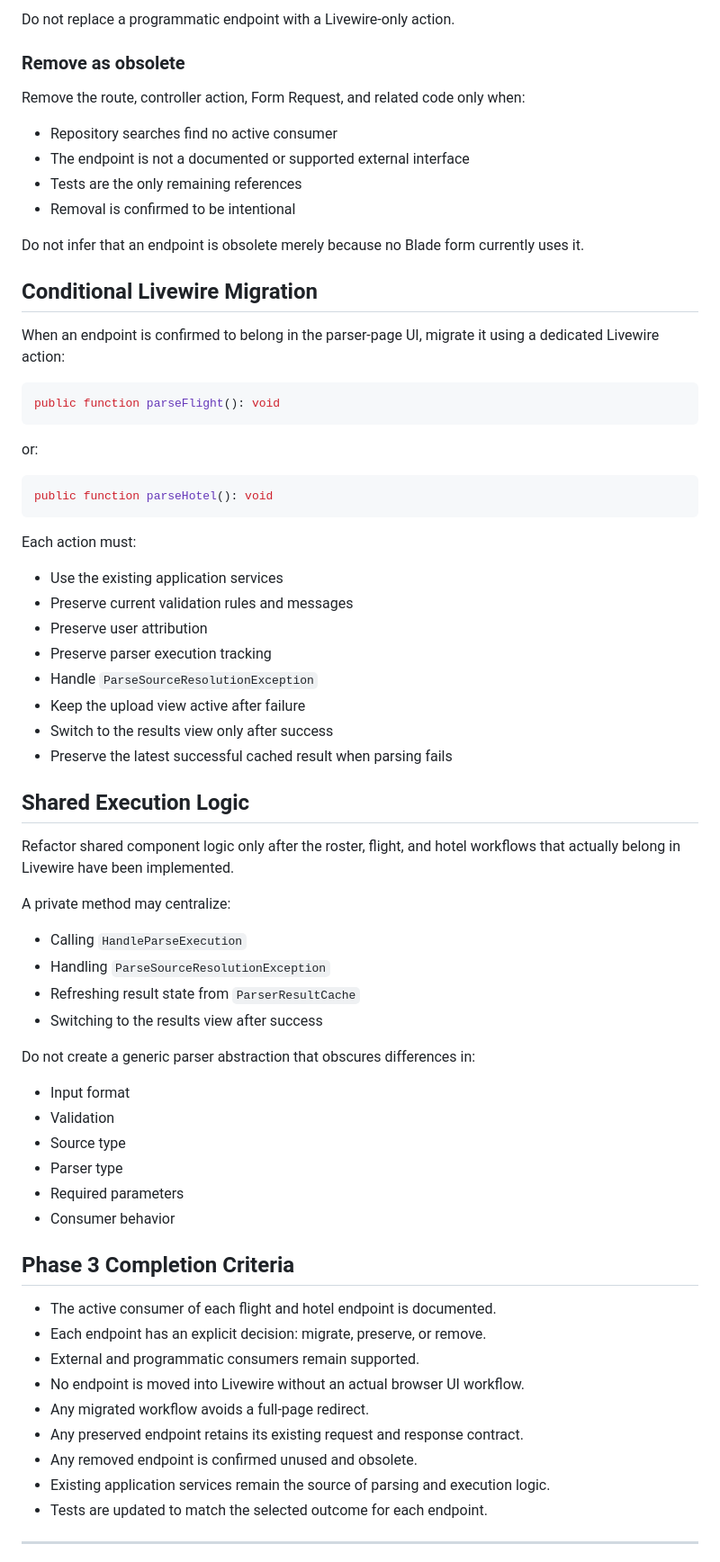
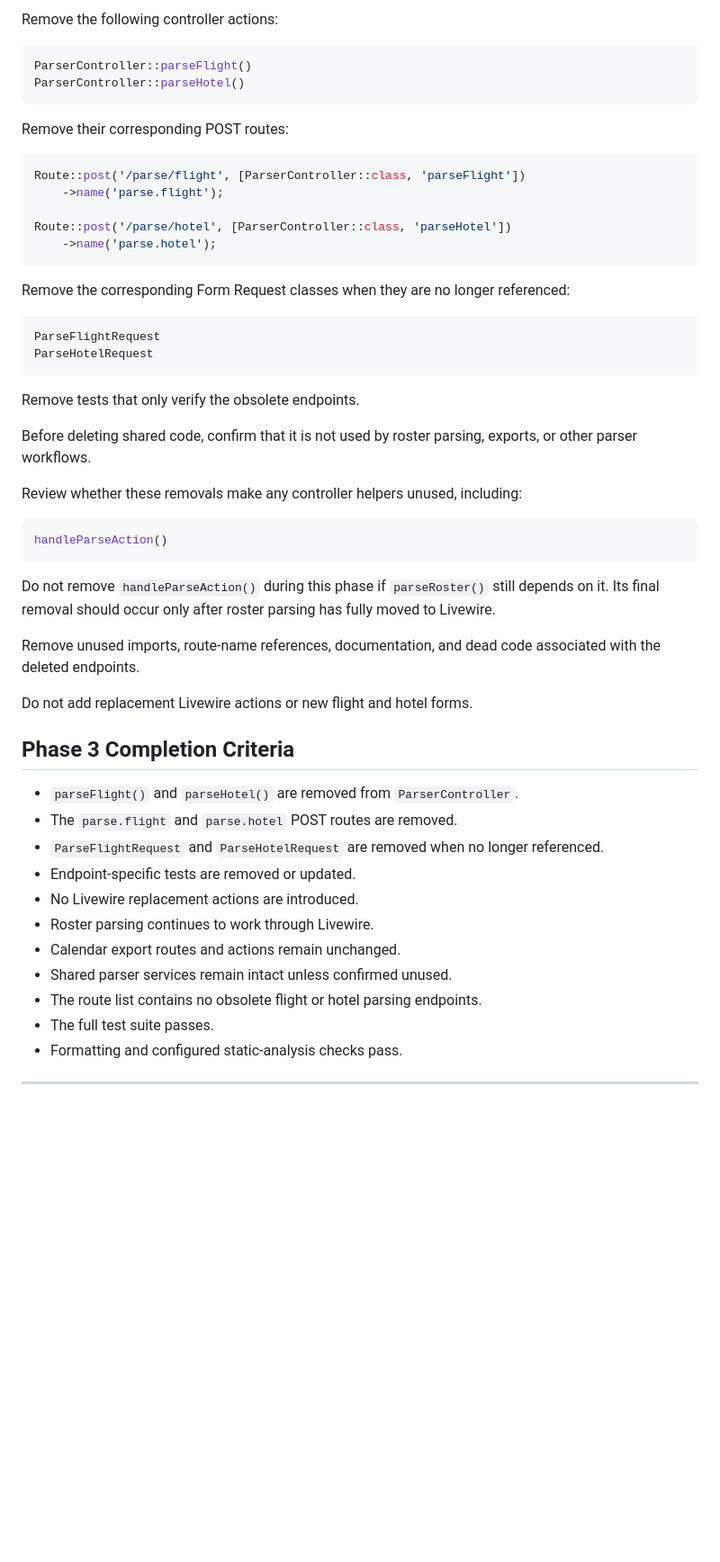
Before and after one commit to dm1988/k4-parser, a Markdown page: TODO.md, the part around one of its changes. Shown at 90% size. Rendered like a GitHub page; blank space fills up the shorter version.

Commit message:
update phase 3 criteria

````diff
--- a/TODO.md
+++ b/TODO.md
@@ -470,73 +417,56 @@ Keep the existing POST route and controller action when:
-Do not replace a programmatic endpoint with a Livewire-only action.
-
-### Remove as obsolete
-
-Remove the route, controller action, Form Request, and related code only when:
-
-* Repository searches find no active consumer
-* The endpoint is not a documented or supported external interface
-* Tests are the only remaining references
-* Removal is confirmed to be intentional
-
-Do not infer that an endpoint is obsolete merely because no Blade form currently uses it.
-
-## Conditional Livewire Migration
-
-When an endpoint is confirmed to belong in the parser-page UI, migrate it using a dedicated Livewire action:
+Remove the following controller actions:
 
 ```php
-public function parseFlight(): void
+ParserController::parseFlight()
+ParserController::parseHotel()
 ```
 
-or:
+Remove their corresponding POST routes:
 
 ```php
-public function parseHotel(): void
+Route::post('/parse/flight', [ParserController::class, 'parseFlight'])
+    ->name('parse.flight');
+
+Route::post('/parse/hotel', [ParserController::class, 'parseHotel'])
+    ->name('parse.hotel');
 ```
 
-Each action must:
+Remove the corresponding Form Request classes when they are no longer referenced:
 
-* Use the existing application services
-* Preserve current validation rules and messages
-* Preserve user attribution
-* Preserve parser execution tracking
-* Handle `ParseSourceResolutionException`
-* Keep the upload view active after failure
-* Switch to the results view only after success
-* Preserve the latest successful cached result when parsing fails
+```php
+ParseFlightRequest
+ParseHotelRequest
+```
 
-## Shared Execution Logic
+Remove tests that only verify the obsolete endpoints.
 
-Refactor shared component logic only after the roster, flight, and hotel workflows that actually belong in Livewire have been implemented.
+Before deleting shared code, confirm that it is not used by roster parsing, exports, or other parser workflows.
 
-A private method may centralize:
+Review whether these removals make any controller helpers unused, including:
 
-* Calling `HandleParseExecution`
-* Handling `ParseSourceResolutionException`
-* Refreshing result state from `ParserResultCache`
-* Switching to the results view after success
+```php
+handleParseAction()
+```
 
-Do not create a generic parser abstraction that obscures differences in:
+Do not remove `handleParseAction()` during this phase if `parseRoster()` still depends on it. Its final removal should occur only after roster parsing has fully moved to Livewire.
 
-* Input format
-* Validation
-* Source type
-* Parser type
-* Required parameters
-* Consumer behavior
+Remove unused imports, route-name references, documentation, and dead code associated with the deleted endpoints.
+
+Do not add replacement Livewire actions or new flight and hotel forms.
 
 ## Phase 3 Completion Criteria
 
-* The active consumer of each flight and hotel endpoint is documented.
-* Each endpoint has an explicit decision: migrate, preserve, or remove.
-* External and programmatic consumers remain supported.
-* No endpoint is moved into Livewire without an actual browser UI workflow.
-* Any migrated workflow avoids a full-page redirect.
-* Any preserved endpoint retains its existing request and response contract.
-* Any removed endpoint is confirmed unused and obsolete.
-* Existing application services remain the source of parsing and execution logic.
-* Tests are updated to match the selected outcome for each endpoint.
-
+* `parseFlight()` and `parseHotel()` are removed from `ParserController`.
+* The `parse.flight` and `parse.hotel` POST routes are removed.
+* `ParseFlightRequest` and `ParseHotelRequest` are removed when no longer referenced.
+* Endpoint-specific tests are removed or updated.
+* No Livewire replacement actions are introduced.
+* Roster parsing continues to work through Livewire.
+* Calendar export routes and actions remain unchanged.
+* Shared parser services remain intact unless confirmed unused.
+* The route list contains no obsolete flight or hotel parsing endpoints.
+* The full test suite passes.
+* Formatting and configured static-analysis checks pass.
 
 ---
 
````
Also changed, not shown: other parts of TODO.md (+4 -57 lines).
